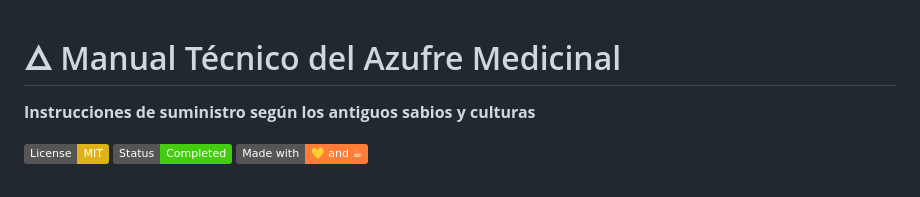
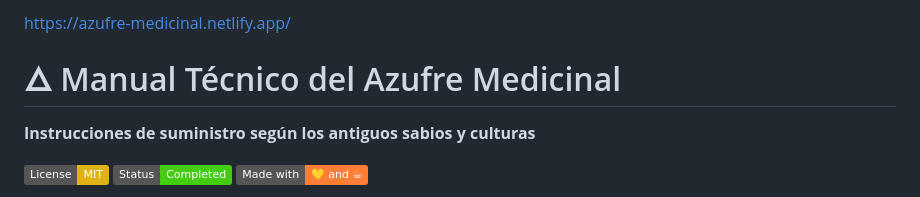
Before and after one commit to itsergiorodriguez/Azufre-Medicinal, a Markdown page: README.md, the part around the change. Drawn GitHub-style; badges without logos.

Commit message:
Update README.md
Actualizar

```diff
--- a/README.md
+++ b/README.md
@@ -1,3 +1,6 @@
+
+https://azufre-medicinal.netlify.app/
+
 # 🜂 Manual Técnico del Azufre Medicinal
 
 **Instrucciones de suministro según los antiguos sabios y culturas**
```
